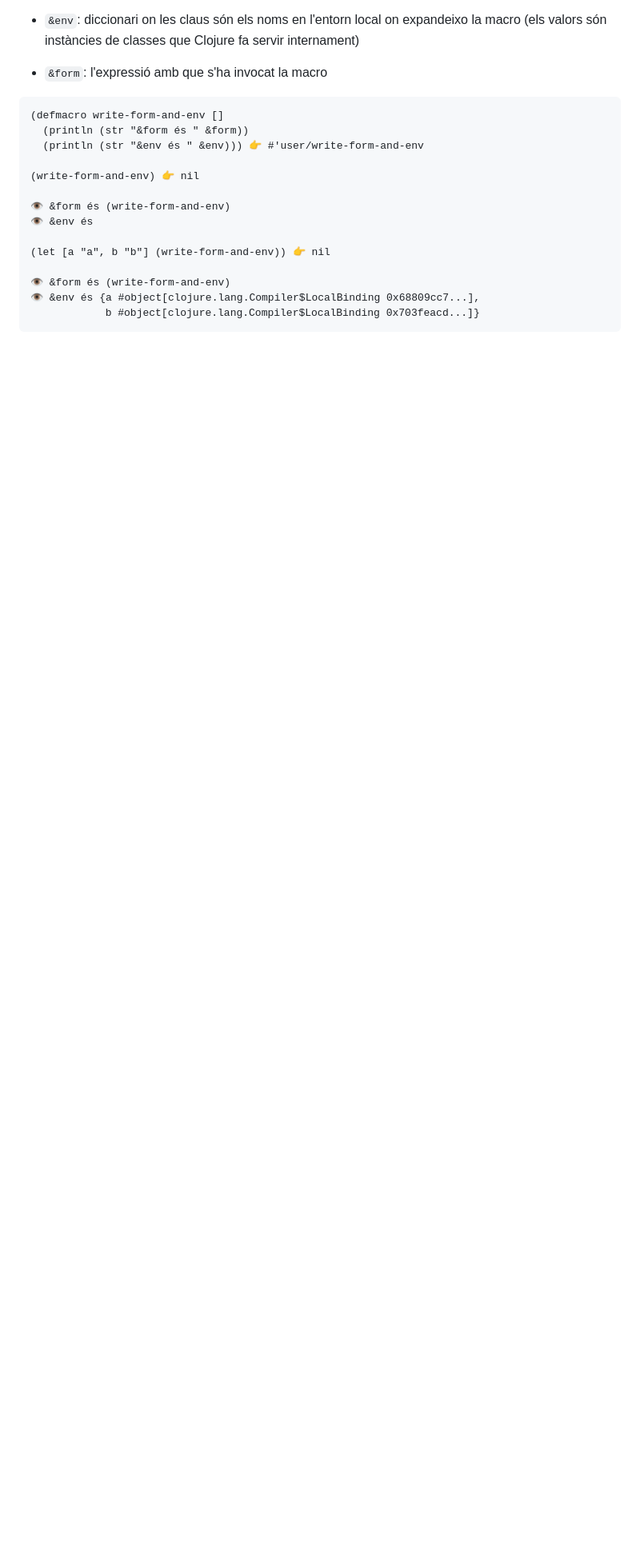
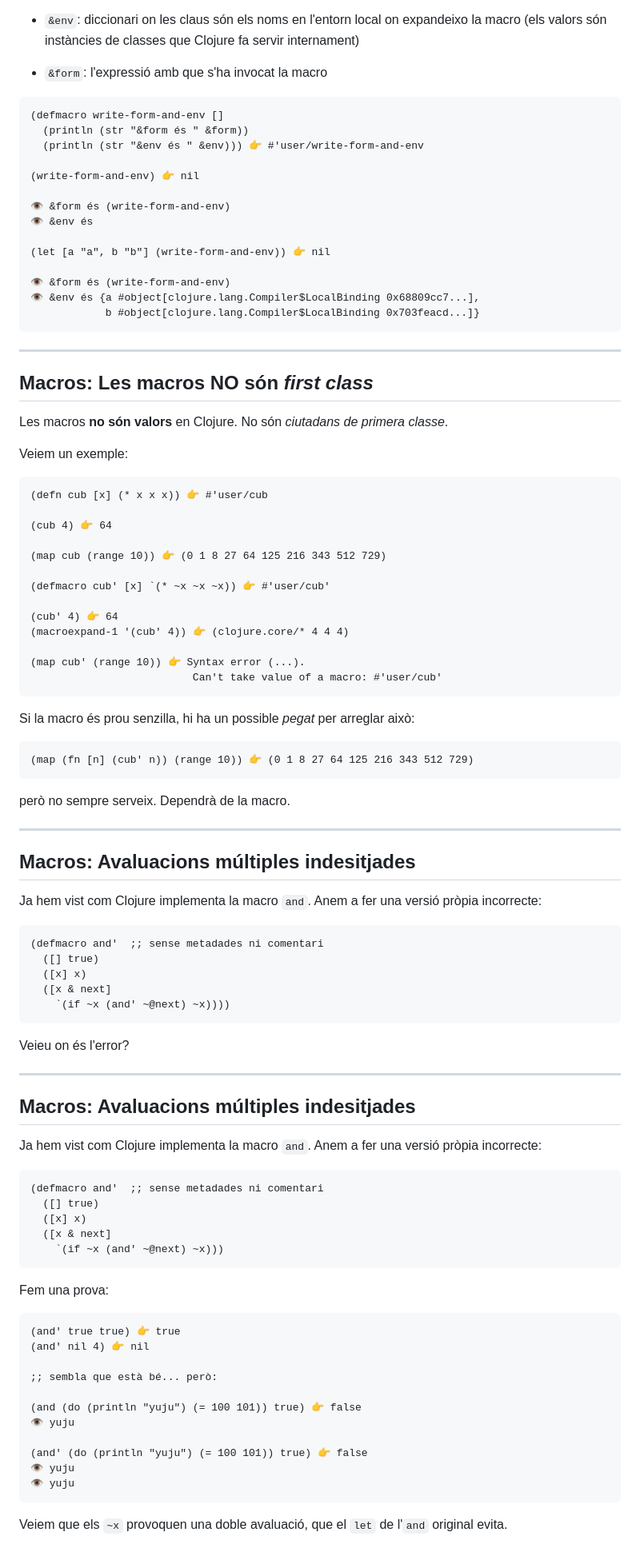
Before and after one commit to jdelgadopin/CAP2024-25, a Markdown page: s11.md, the part around the change printed below. Shown: that part at 80% size. Drawn GitHub-style; blank space fills up the shorter version.

````diff
--- a/s11.md
+++ b/s11.md
@@ -603,3 +612,80 @@ Dins de les macros (i _només_ allà) puc disposar de dos variables:
 👁️ &env és {a #object[clojure.lang.Compiler$LocalBinding 0x68809cc7...],
             b #object[clojure.lang.Compiler$LocalBinding 0x703feacd...]}
 ```
+---
+
+## Macros: Les macros NO són _first class_
+
+Les macros **no són valors** en Clojure. No són _ciutadans de primera classe_.
+
+Veiem un exemple:
+
+```Clojure
+(defn cub [x] (* x x x)) 👉 #'user/cub
+
+(cub 4) 👉 64
+
+(map cub (range 10)) 👉 (0 1 8 27 64 125 216 343 512 729)
+
+(defmacro cub' [x] `(* ~x ~x ~x)) 👉 #'user/cub'
+
+(cub' 4) 👉 64
+(macroexpand-1 '(cub' 4)) 👉 (clojure.core/* 4 4 4)
+
+(map cub' (range 10)) 👉 Syntax error (...).
+                          Can't take value of a macro: #'user/cub'
+```
+Si la macro és prou senzilla, hi ha un possible _pegat_ per arreglar això:
+```Clojure
+(map (fn [n] (cub' n)) (range 10)) 👉 (0 1 8 27 64 125 216 343 512 729)
+```
+però no sempre serveix. Dependrà de la macro.
+
+---
+
+## Macros: Avaluacions múltiples indesitjades
+
+Ja hem vist com Clojure implementa la macro `and`. Anem a fer una versió pròpia incorrecte:
+
+```Clojure
+(defmacro and'  ;; sense metadades ni comentari
+  ([] true)
+  ([x] x)
+  ([x & next]
+    `(if ~x (and' ~@next) ~x))))
+```
+
+Veieu on és l'error?
+
+---
+
+## Macros: Avaluacions múltiples indesitjades
+
+Ja hem vist com Clojure implementa la macro `and`. Anem a fer una versió pròpia incorrecte:
+
+```Clojure
+(defmacro and'  ;; sense metadades ni comentari
+  ([] true)
+  ([x] x)
+  ([x & next]
+    `(if ~x (and' ~@next) ~x)))
+```
+
+
+Fem una prova:
+
+```Clojure
+(and' true true) 👉 true
+(and' nil 4) 👉 nil
+
+;; sembla que està bé... però:
+
+(and (do (println "yuju") (= 100 101)) true) 👉 false
+👁️ yuju
+
+(and' (do (println "yuju") (= 100 101)) true) 👉 false
+👁️ yuju
+👁️ yuju
+```
+Veiem que els `~x` provoquen una doble avaluació, que el `let` de l'`and` original evita.
+
````
Also changed, not shown: other parts of s11.md (+94 -1 lines), figures/macro2.png (added).
